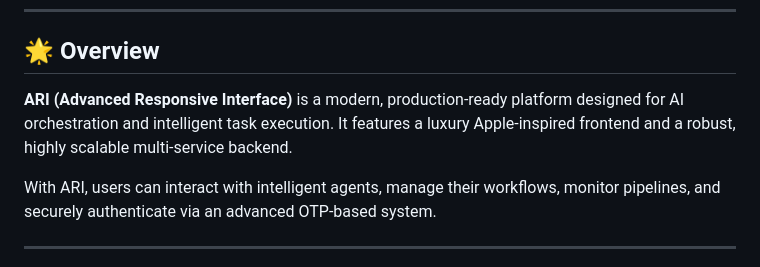
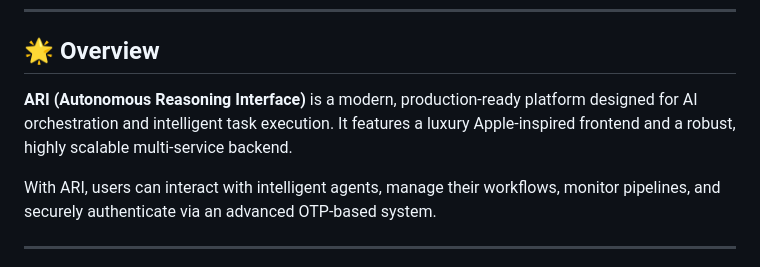
Before and after one commit to Surya-Hariharan/ARI-AI, a Markdown page: README.md, the part around the change. Rendered like a GitHub page.

Commit message:
Updated code base

```diff
--- a/README.md
+++ b/README.md
@@ -9,7 +9,7 @@
 
 ## 🌟 Overview
 
-**ARI (Advanced Responsive Interface)** is a modern, production-ready platform designed for AI orchestration and intelligent task execution. It features a luxury Apple-inspired frontend and a robust, highly scalable multi-service backend.
+**ARI (Autonomous Reasoning Interface)** is a modern, production-ready platform designed for AI orchestration and intelligent task execution. It features a luxury Apple-inspired frontend and a robust, highly scalable multi-service backend.
 
 With ARI, users can interact with intelligent agents, manage their workflows, monitor pipelines, and securely authenticate via an advanced OTP-based system.
 
```
